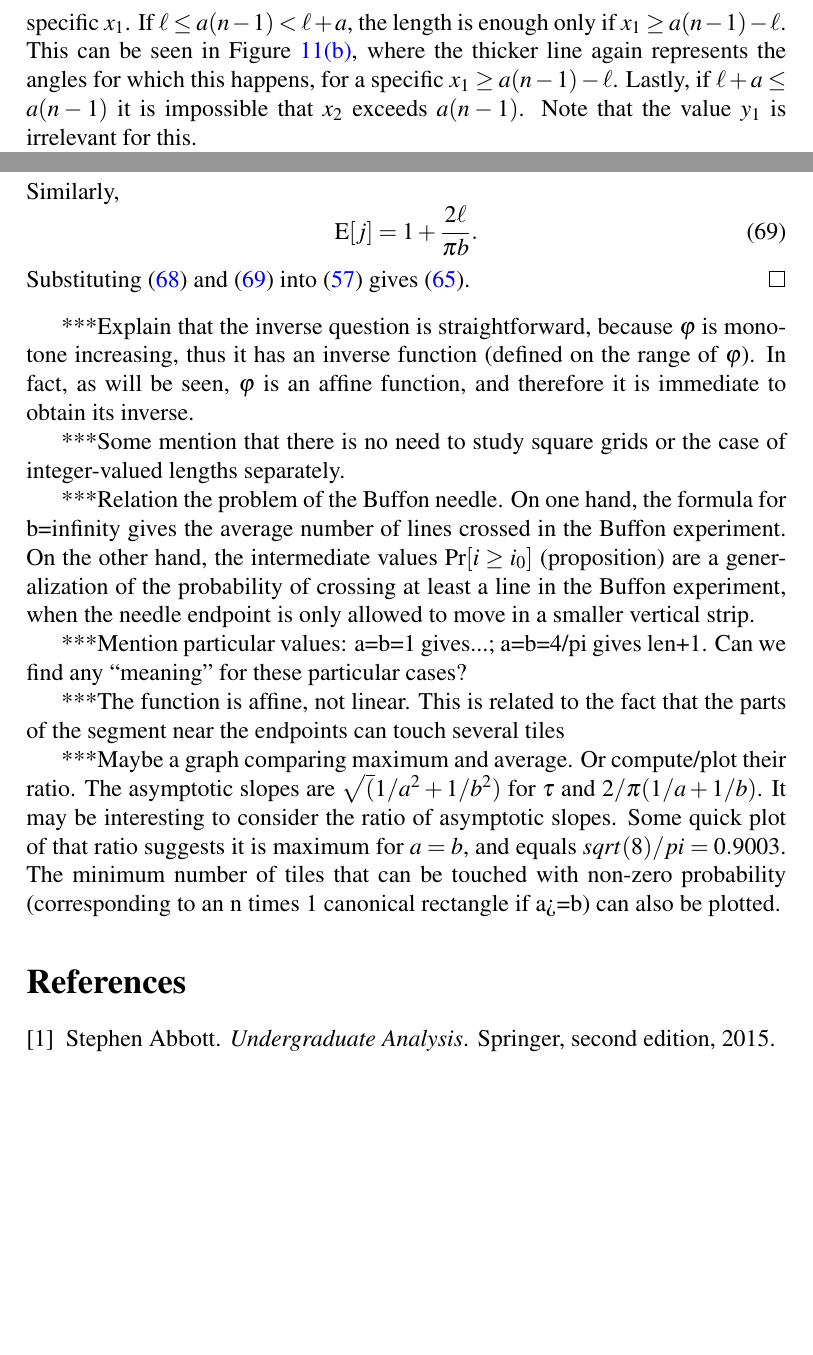
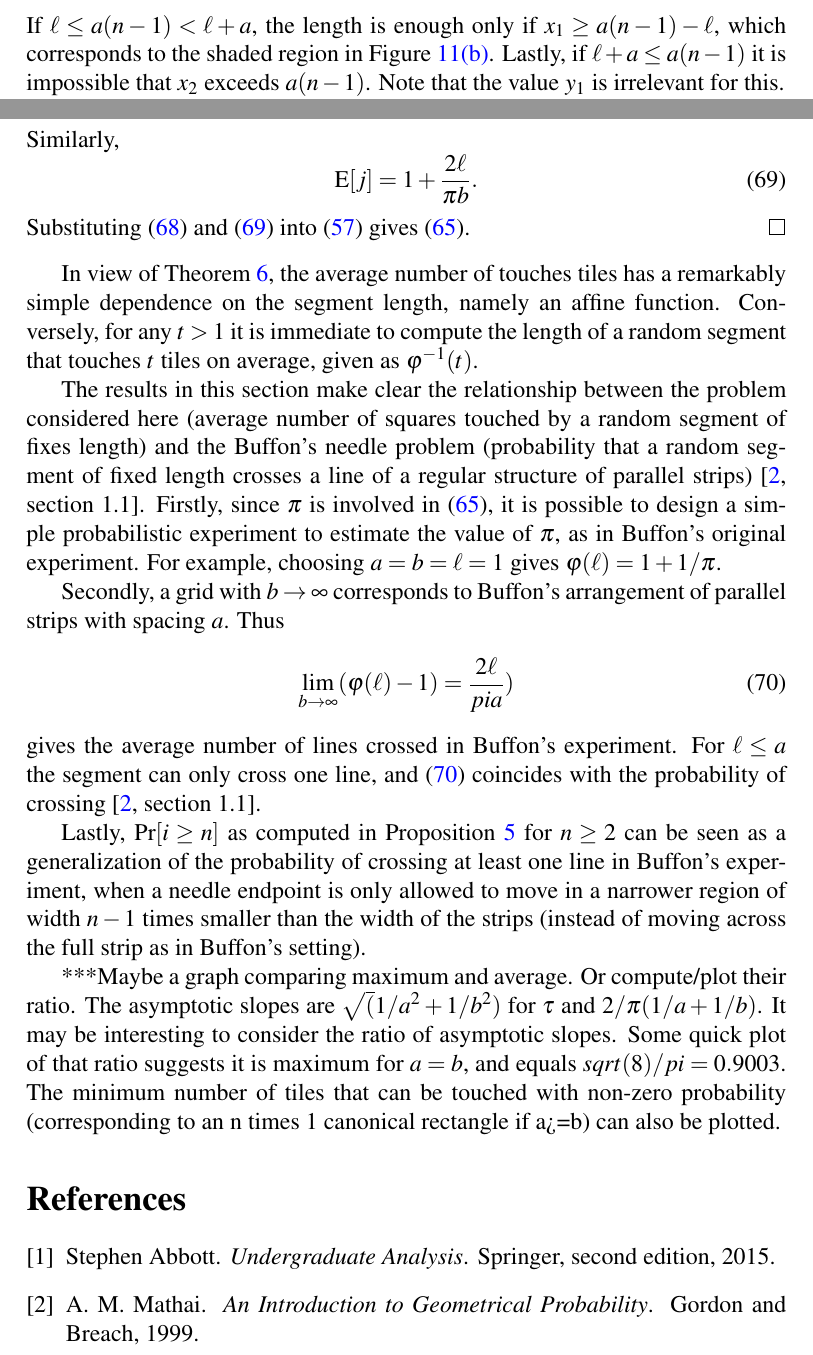
Before and after one commit to lmendo/Segments-and-grids, a LaTeX paper (paper.tex): two parts of pages 22 and 23 of 23 before the commit and two parts of pages 22 and 23 of 24 after it, joined at a grey line, cut so that both start at the same text, the shorter picture padded with empty space. Compiled offline with pdfLaTeX.

Commit message:
Some discussion about average-number result

```diff
--- a/paper.tex
+++ b/paper.tex
@@ -839,7 +840,7 @@ Given the coordinates $(x_1, y_1)$ of the first segment endpoint, with $0 \leq x
 \label{fig: Pr_i}
 \end{figure}%
 
-Consider the event $x_2 \geq a(n-1)$. There are three possibilities depending on $x_1$, $n$ and $\len$. If $a(n-1) < \len$, the length $\len$ is enough for $x_2$ to exceed $a(n-1)$ for some angles $\orient$, regardless of $x_1$. This is depicted in Figure~\ref{fig: Pr_i_full}, where the thicker line on the arc represents those angles for which $x_2 > a(n-1)$, for a specific $x_1$. If $\len \leq a(n-1) < \len+a$, the length is enough only if $x_1 \geq a(n-1)-\len$. This can be seen in Figure~\ref{fig: Pr_i_notfull}, where the thicker line again represents the angles for which this happens, for a specific $x_1 \geq a(n-1)-\len$. Lastly, if $\len+a \leq a(n-1)$ it is impossible that $x_2$ exceeds $a(n-1)$. Note that the value $y_1$ is irrelevant for this.
+Consider the event $x_2 \geq a(n-1)$. There are three possibilities depending on $x_1$, $n$ and $\len$. If $a(n-1) < \len$, the length $\len$ is enough for $x_2$ to exceed $a(n-1)$ for some angles $\orient$, regardless of $x_1$. This is depicted in Figure~\ref{fig: Pr_i_full}, where the section of the arc with solid line represents those angles for which $x_2 > a(n-1)$. If $\len \leq a(n-1) < \len+a$, the length is enough only if $x_1 \geq a(n-1)-\len$, which corresponds to the shaded region in Figure~\ref{fig: Pr_i_notfull}. Lastly, if $\len+a \leq a(n-1)$ it is impossible that $x_2$ exceeds $a(n-1)$. Note that the value $y_1$ is irrelevant for this.
 
 In the first two cases above, the probability that $x_2 \geq a(n-1)$, conditioned on $x_1$, is the length of the arc to the right of the line $x=a(n-1)$ divided by $2\pi\len$; that is,
 \begin{equation}
@@ -906,15 +907,18 @@ Similarly,
 Substituting \eqref{eq: theo funta form 3} and \eqref{eq: theo funta form 4} into \eqref{eq: funta E[i] E[j]} gives \eqref{eq: funta, form}.
 \end{proof}
 
-***Explain that the inverse question is straightforward, because $\funta$ is monotone increasing, thus it has an inverse function (defined on the range of $\funta$). In fact, as will be seen, $\funta$ is an affine function, and therefore it is immediate to obtain its inverse.
+In view of Theorem~\ref{theo: funta, form}, the average number of touches tiles has a remarkably simple dependence on the segment length, namely an affine function. Conversely, for any $t>1$ it is immediate to compute the length of a random segment that touches $t$ tiles on average, given as $\funta^{-1}(t)$.
 
-***Some mention that there is no need to study square grids or the case of integer-valued lengths separately.
+The results in this section make clear the relationship between the problem considered here (average number of squares touched by a random segment of fixes length) and the Buffon's needle problem (probability that a random segment of fixed length crosses a line of a regular structure of parallel strips) \cite[section 1.1]{Mathai99}. Firstly, since $\pi$ is involved in \eqref{eq: funta, form}, it is possible to design a simple probabilistic experiment to estimate the value of $\pi$, as in Buffon's original experiment. For example, choosing $a=b=\len=1$ gives $\funta(\len) = 1+1/\pi$.
 
-***Relation the problem of the Buffon needle. On one hand, the formula for b=infinity gives the average number of lines crossed in the Buffon experiment. On the other hand, the intermediate values $\Pr[i \geq i_0]$ (proposition) are a generalization of the probability of crossing at least a line in the Buffon experiment, when the needle endpoint is only allowed to move in a smaller vertical strip.
+Secondly, a grid with $b \rightarrow \infty$ corresponds to Buffon's arrangement of parallel strips with spacing $a$. Thus
+\begin{equation}
+\label{eq: number of lines crossed, Buffon}
+\lim_{b \rightarrow \infty} (\funta(\len)-1) = \frac{2\len}{pi a})
+\end{equation}
+gives the average number of lines crossed in Buffon's experiment. For $\len \leq a$ the segment can only cross one line, and \eqref{eq: number of lines crossed, Buffon} coincides with the probability of crossing \cite[section 1.1]{Mathai99}.
 
-***Mention particular values: a=b=1 gives...; a=b=4/pi gives len+1. Can we find any ``meaning'' for these particular cases?
-
-***The function is affine, not linear. This is related to the fact that the parts of the segment near the endpoints can touch several tiles
+Lastly, $\Pr[i \geq n]$ as computed in Proposition~\ref{eq: prop Pr i} for $n \geq 2$ can be seen as a generalization of the probability of crossing at least one line in Buffon's experiment, when a needle endpoint is only allowed to move in a narrower region of width $n-1$ times smaller than the width of the strips (instead of moving across the full strip as in Buffon's setting).
 
 ***Maybe a graph comparing maximum and average. Or compute/plot their ratio. The asymptotic slopes are $\sqrt(1/a^2+1/b^2)$ for $\funt$ and $2/\pi(1/a+1/b)$. It may be interesting to consider the ratio of asymptotic slopes. Some quick plot of that ratio suggests it is maximum for $a=b$, and equals $sqrt(8)/pi = 0.9003$. The minimum number of tiles that can be touched with non-zero probability (corresponding to an n times 1 canonical rectangle if a>=b) can also be plotted.
 
```
Also changed, not shown: bibliogr/lista_local.bib (+7 -2 lines), figures/Pr_i_full_1p35.pdf, figures/Pr_i_notfull_1p35.pdf, paper.pdf, paper.tex (3 more changed lines), 3 other files.
